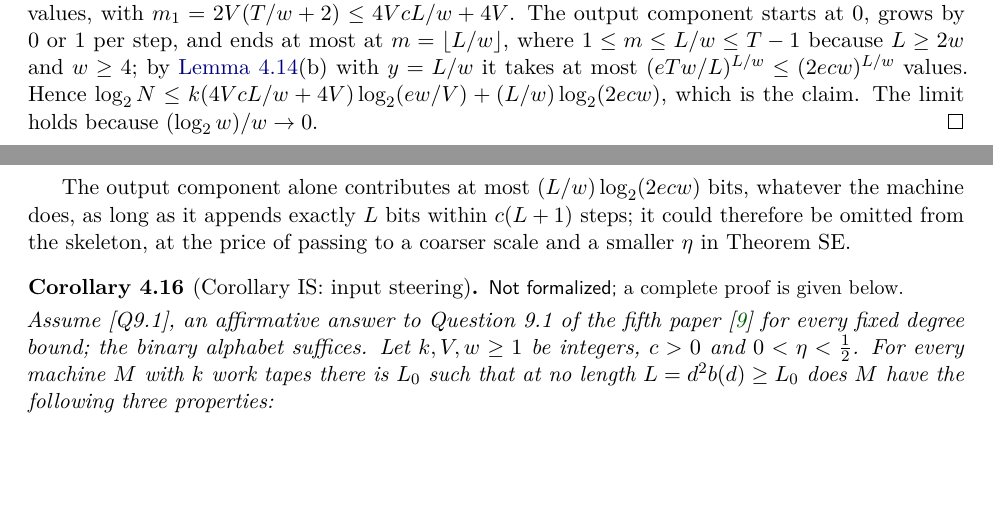
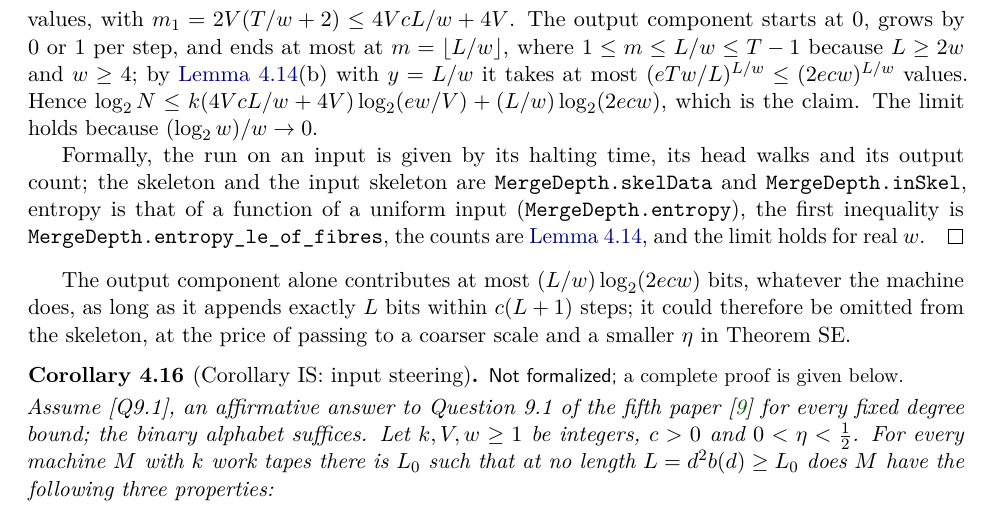
Before and after one commit to HansBrende/papers, a LaTeX paper (Merge-Depth-Input-Steering-and-the-Coding-Core-of-Matrix-Transposition-on-Tapes/paper/main.tex, which reads Merge-Depth-Input-Steering-and-the-Coding-Core-of-Matrix-Transposition-on-Tapes/paper/sections/skeleton.tex): two parts of pages 31 and 32 of 57 before the commit and part of page 32 of 57 after it, the two joined at a grey line, cut so that both start at the same text, the shorter picture padded with empty space. The pictures show the PDF file Merge-Depth-Input-Steering-and-the-Coding-Core-of-Matrix-Transposition-on-Tapes/paper/main.pdf that the author committed with the source.

Commit message:
Paper 11: Lean for Lemma 4.15 (coarse entropy of bounded-entry heads)
- Entropy.lean: Shannon entropy of a function of a uniform input; the fibre bound
  H(f) <= H(proj o f) + log2 N (from log x <= x - 1 only) and the large-fibre lemma behind (4.1).
- SkeletonEntropy.lean: Lemma 4.15 for the run data of a machine (halting time, head walks,
  output count): H(sigma_w) <= H(sigma_w^in) + theta L + 4kV log2(ew/V), and theta(w) -> 0.

Co-Authored-By: Claude Opus 5.5 <noreply@anthropic.com>

```diff
--- a/Merge-Depth-Input-Steering-and-the-Coding-Core-of-Matrix-Transposition-on-Tapes/paper/sections/skeleton.tex
+++ b/Merge-Depth-Input-Steering-and-the-Coding-Core-of-Matrix-Transposition-on-Tapes/paper/sections/skeleton.tex
@@ -670,4 +671,3 @@ at large scales the skeleton of a machine with bounded entry is almost determine
 revisit cells unboundedly often can carry a constant fraction of the input in their coarse motion.
 
 \begin{lemma}[Coarse entropy of bounded-entry heads]\label{lem:skel-entropy}
-\notformalized
@@ -691,7 +694,12 @@ it takes at most $2^{m_1\log_2(ew/V)}$ values, with $m_1=2V(T/w+2)\le4VcL/w+4V$.
 grows by $0$ or~$1$ per step, and ends at most at $m=\lfloor L/w\rfloor$, where $1\le m\le L/w\le T-1$ because $L\ge2w$
 and $w\ge4$; by \cref{lem:skeleton-count}(b) with $y=L/w$ it takes at most $(eTw/L)^{L/w}\le(2ecw)^{L/w}$ values. Hence
 $\log_2N\le k(4VcL/w+4V)\log_2(ew/V)+(L/w)\log_2(2ecw)$, which is the claim. The limit holds because $(\log_2w)/w\to0$.
-\end{informalproof}
+
+Formally, the run on an input is given by its halting time, its head walks and its output count; the skeleton and the
+input skeleton are \lean{MergeDepth.skelData} and \lean{MergeDepth.inSkel}, entropy is that of a function of a uniform
+input (\lean{MergeDepth.entropy}), the first inequality is \lean{MergeDepth.entropy_le_of_fibres}, the counts are
+\cref{lem:skeleton-count}, and the limit holds for real~$w$.
+\end{outline}
 
 The output component alone contributes at most $(L/w)\log_2(2ecw)$ bits, whatever the machine does, as long as it
 appends exactly $L$ bits within $c(L+1)$ steps; it could therefore be omitted from the skeleton, at the price of passing
```
Also changed, not shown: Merge-Depth-Input-Steering-and-the-Coding-Core-of-Matrix-Transposition-on-Tapes/paper/sections/leanindex.tex (+4 -1 lines), Merge-Depth-Input-Steering-and-the-Coding-Core-of-Matrix-Transposition-on-Tapes/README.md, Merge-Depth-Input-Steering-and-the-Coding-Core-of-Matrix-Transposition-on-Tapes/paper/main.pdf, Merge-Depth-Input-Steering-and-the-Coding-Core-of-Matrix-Transposition-on-Tapes/paper/sections/skeleton.tex (8 more changed lines), 4 other files.
